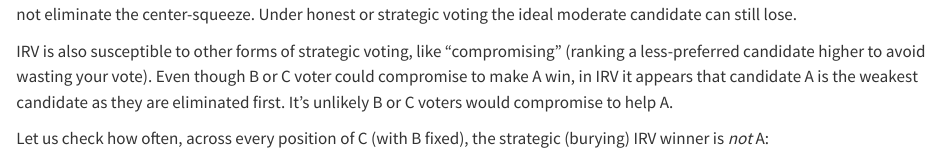
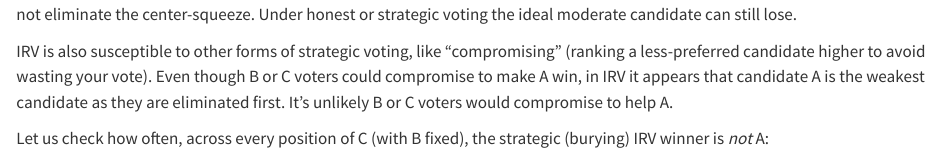
Before and after one commit to shonczinner/shonczinner.github.io, a Quarto document (posts/ranked/index.qmd): the page in a window 1100 px wide, from 1360 px down. Rendered offline with R 4.5, knitr and Pandoc in place of Quarto, with nearby package versions.

Commit message:
fixed typos

```diff
--- a/posts/ranked/index.qmd
+++ b/posts/ranked/index.qmd
@@ -151,7 +151,7 @@
 
 IRV is unlikely to change under this specific form of strategic voting (burying), but in both honest and strategic cases, IRV does not eliminate the center-squeeze. Under honest or strategic voting the ideal moderate candidate can still lose.
 
-IRV is also susceptible to other forms of strategic voting, like "compromising" (ranking a less-preferred candidate higher to avoid wasting your vote). Even though B or C voter could compromise to make A win, in IRV it appears that candidate A is the weakest candidate as they are eliminated first. It's unlikely B or C voters would compromise to help A.
+IRV is also susceptible to other forms of strategic voting, like "compromising" (ranking a less-preferred candidate higher to avoid wasting your vote). Even though B or C voters could compromise to make A win, in IRV it appears that candidate A is the weakest candidate as they are eliminated first. It's unlikely B or C voters would compromise to help A.
 
 Let us check how often, across every position of C (with B fixed), the strategic (burying) IRV winner is *not* A:
 
```
